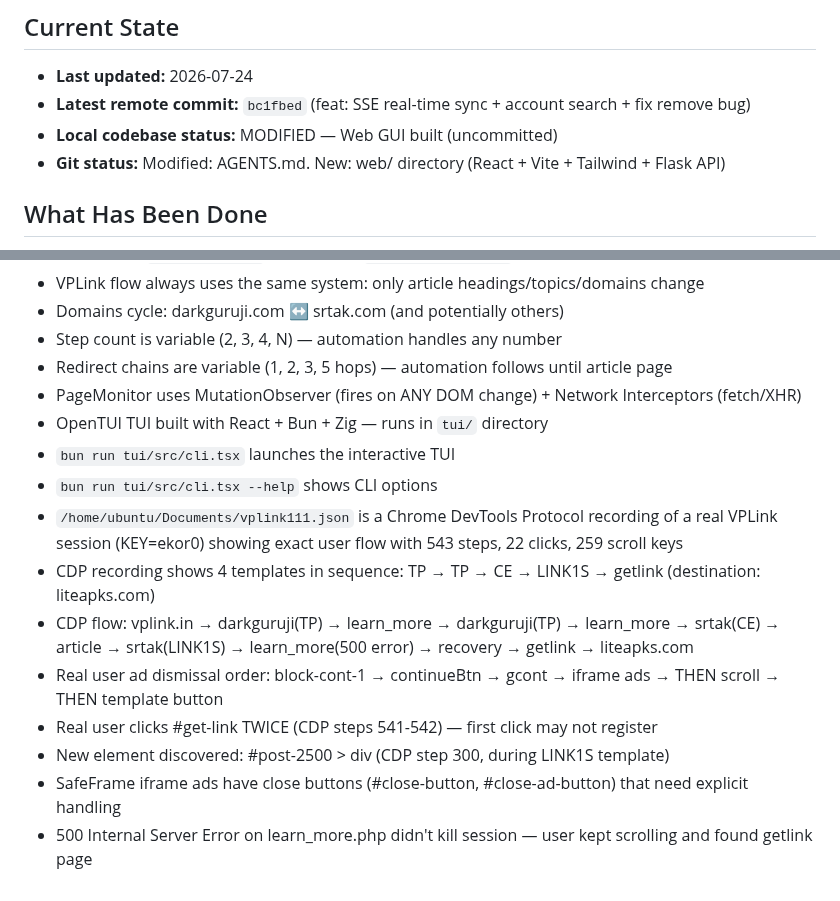
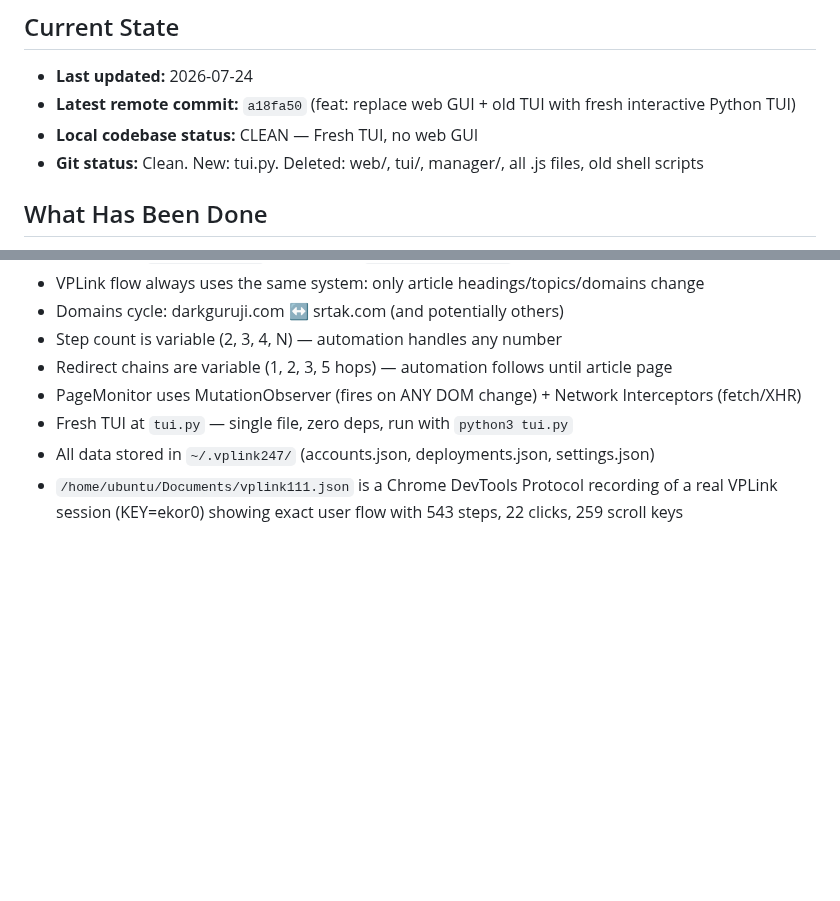
Before and after one commit to adittaya/workflow-vplink, a Markdown page: AGENTS.md, 2 parts joined by grey strips. Rendered like a GitHub page; blank space fills up the shorter version.

```diff
--- a/AGENTS.md
+++ b/AGENTS.md
@@ -8,9 +8,9 @@
 ## Current State
 
 - **Last updated:** 2026-07-24
-- **Latest remote commit:** `bc1fbed` (feat: SSE real-time sync + account search + fix remove bug)
-- **Local codebase status:** MODIFIED — Web GUI built (uncommitted)
-- **Git status:** Modified: AGENTS.md. New: web/ directory (React + Vite + Tailwind + Flask API)
+- **Latest remote commit:** `a18fa50` (feat: replace web GUI + old TUI with fresh interactive Python TUI)
+- **Local codebase status:** CLEAN — Fresh TUI, no web GUI
+- **Git status:** Clean. New: tui.py. Deleted: web/, tui/, manager/, all .js files, old shell scripts
 
 ## What Has Been Done
 
@@ -337,14 +347,6 @@
 - Step count is variable (2, 3, 4, N) — automation handles any number
 - Redirect chains are variable (1, 2, 3, 5 hops) — automation follows until article page
 - PageMonitor uses MutationObserver (fires on ANY DOM change) + Network Interceptors (fetch/XHR)
-- OpenTUI TUI built with React + Bun + Zig — runs in `tui/` directory
-- `bun run tui/src/cli.tsx` launches the interactive TUI
-- `bun run tui/src/cli.tsx --help` shows CLI options
+- Fresh TUI at `tui.py` — single file, zero deps, run with `python3 tui.py`
+- All data stored in `~/.vplink247/` (accounts.json, deployments.json, settings.json)
 - `/home/ubuntu/Documents/vplink111.json` is a Chrome DevTools Protocol recording of a real VPLink session (KEY=ekor0) showing exact user flow with 543 steps, 22 clicks, 259 scroll keys
-- CDP recording shows 4 templates in sequence: TP → TP → CE → LINK1S → getlink (destination: liteapks.com)
-- CDP flow: vplink.in → darkguruji(TP) → learn_more → darkguruji(TP) → learn_more → srtak(CE) → article → srtak(LINK1S) → learn_more(500 error) → recovery → getlink → liteapks.com
-- Real user ad dismissal order: block-cont-1 → continueBtn → gcont → iframe ads → THEN scroll → THEN template button
-- Real user clicks #get-link TWICE (CDP steps 541-542) — first click may not register
-- New element discovered: #post-2500 > div (CDP step 300, during LINK1S template)
-- SafeFrame iframe ads have close buttons (#close-button, #close-ad-button) that need explicit handling
-- 500 Internal Server Error on learn_more.php didn't kill session — user kept scrolling and found getlink page
```
Also changed, not shown: other parts of AGENTS.md (+22 -12 lines).
